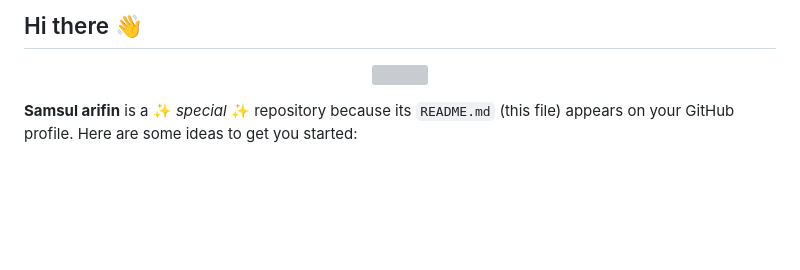
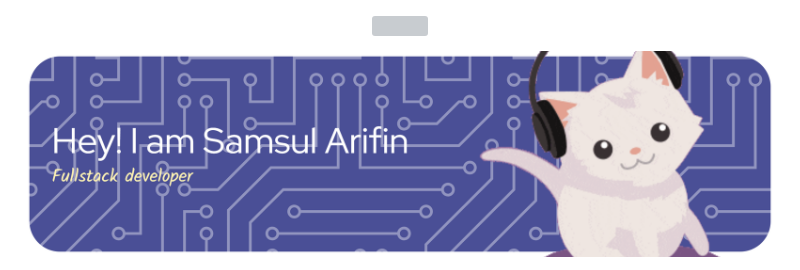
Before and after one commit to Samsularifin01/Samsularifin01, a Markdown page: README.md, the part around one of its changes. Rendered like a GitHub page; pictures changed too: img/github-header-banner.png (added); blank space fills up the shorter version; grey boxes are pictures that could not be loaded.

```diff
--- a/README.md
+++ b/README.md
@@ -1,9 +1,7 @@
-## Hi there 👋
 
 <p align="center">
     <img src="https://komarev.com/ghpvc/?username=Samsularifin01&label=Profile%20views&color=0e75b6&style=flat">
 </p>
 
-**Samsul arifin** is a ✨ _special_ ✨ repository because its `README.md` (this file) appears on your GitHub profile.
-Here are some ideas to get you started:
+![foto saya](img/github-header-banner.png)
 
```
Also changed, not shown: other parts of README.md (+39 -3 lines), 1 other file.
